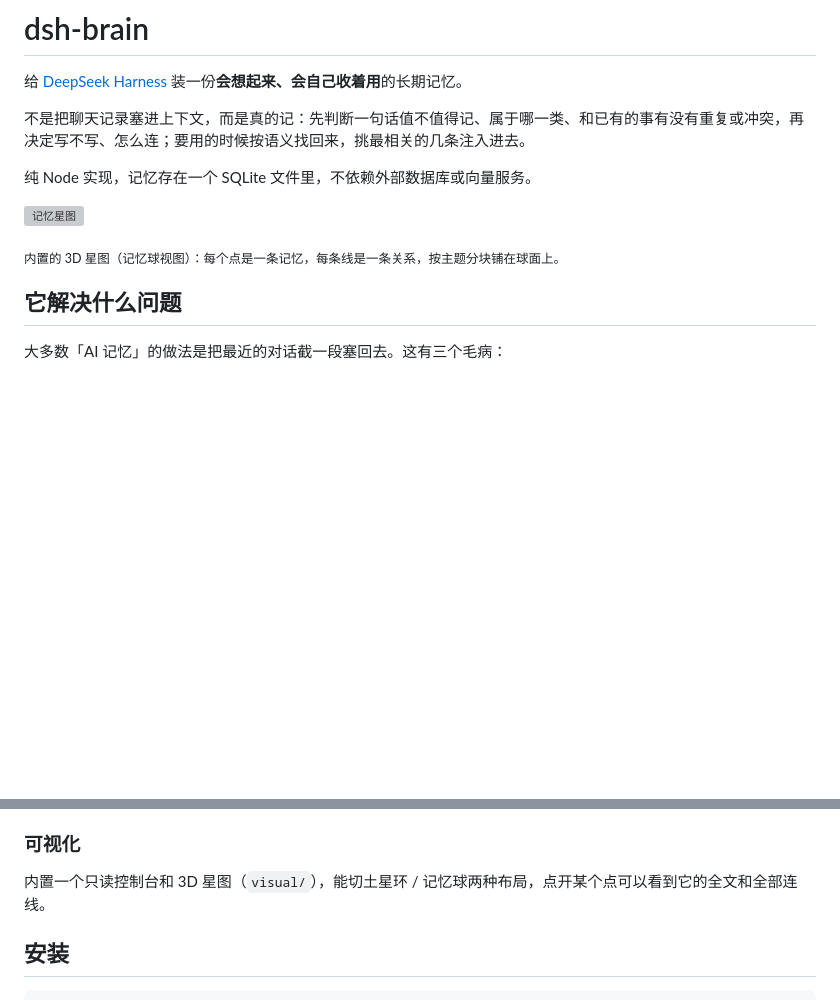
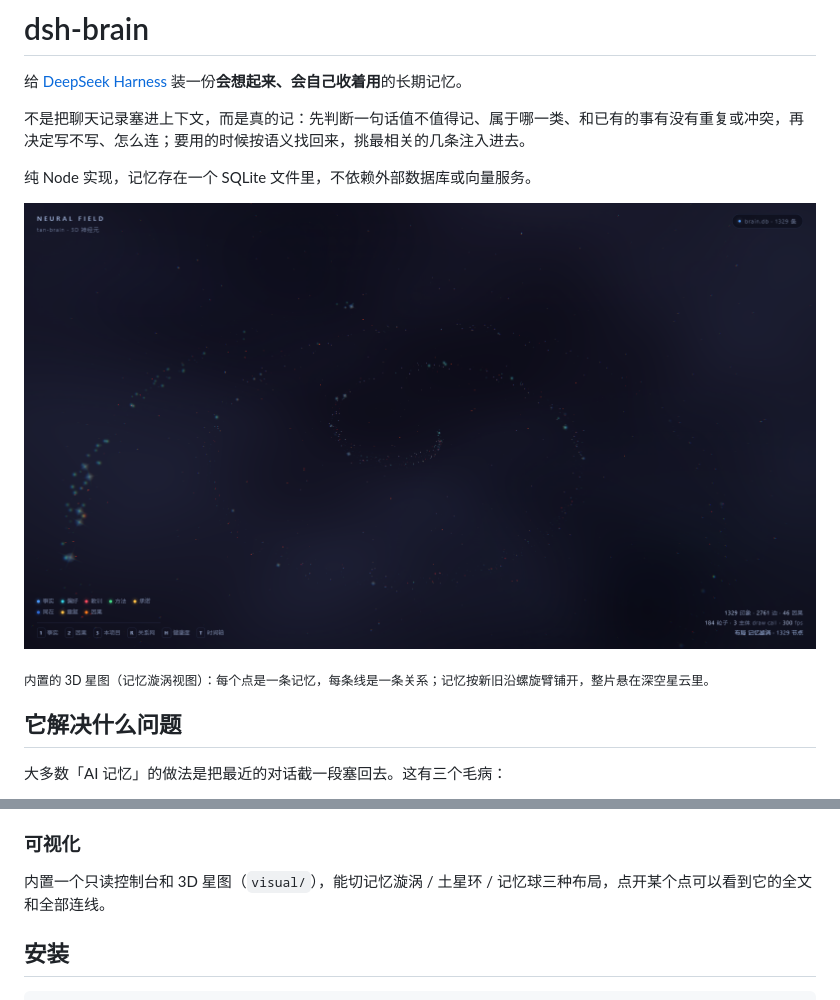
Before and after one commit to mmrgoodt/dsh-brain, a Markdown page: README.md, 2 parts joined by grey strips. Drawn GitHub-style; pictures changed too: docs/screenshot-nebula.png (added); blank space fills up the shorter version; grey boxes are pictures that could not be loaded.

Commit message:
文档：README 配图换成记忆漩涡视图（新增深空星云背景截图）

```diff
--- a/README.md
+++ b/README.md
@@ -6,9 +6,9 @@
 
 纯 Node 实现，记忆存在一个 SQLite 文件里，不依赖外部数据库或向量服务。
 
-![记忆星图](docs/screenshot-ball.png)
+![记忆星图](docs/screenshot-nebula.png)
 
-<sub>内置的 3D 星图（记忆球视图）：每个点是一条记忆，每条线是一条关系，按主题分块铺在球面上。</sub>
+<sub>内置的 3D 星图（记忆漩涡视图）：每个点是一条记忆，每条线是一条关系；记忆按新旧沿螺旋臂铺开，整片悬在深空星云里。</sub>
 
 ## 它解决什么问题
 
@@ -59,7 +59,7 @@ dsh-brain 的做法是把记忆当成一个有结构的库：**写入前先筛
 
 ### 可视化
 
-内置一个只读控制台和 3D 星图（`visual/`），能切土星环 / 记忆球两种布局，点开某个点可以看到它的全文和全部连线。
+内置一个只读控制台和 3D 星图（`visual/`），能切记忆漩涡 / 土星环 / 记忆球三种布局，点开某个点可以看到它的全文和全部连线。
 
 ## 安装
 
```
